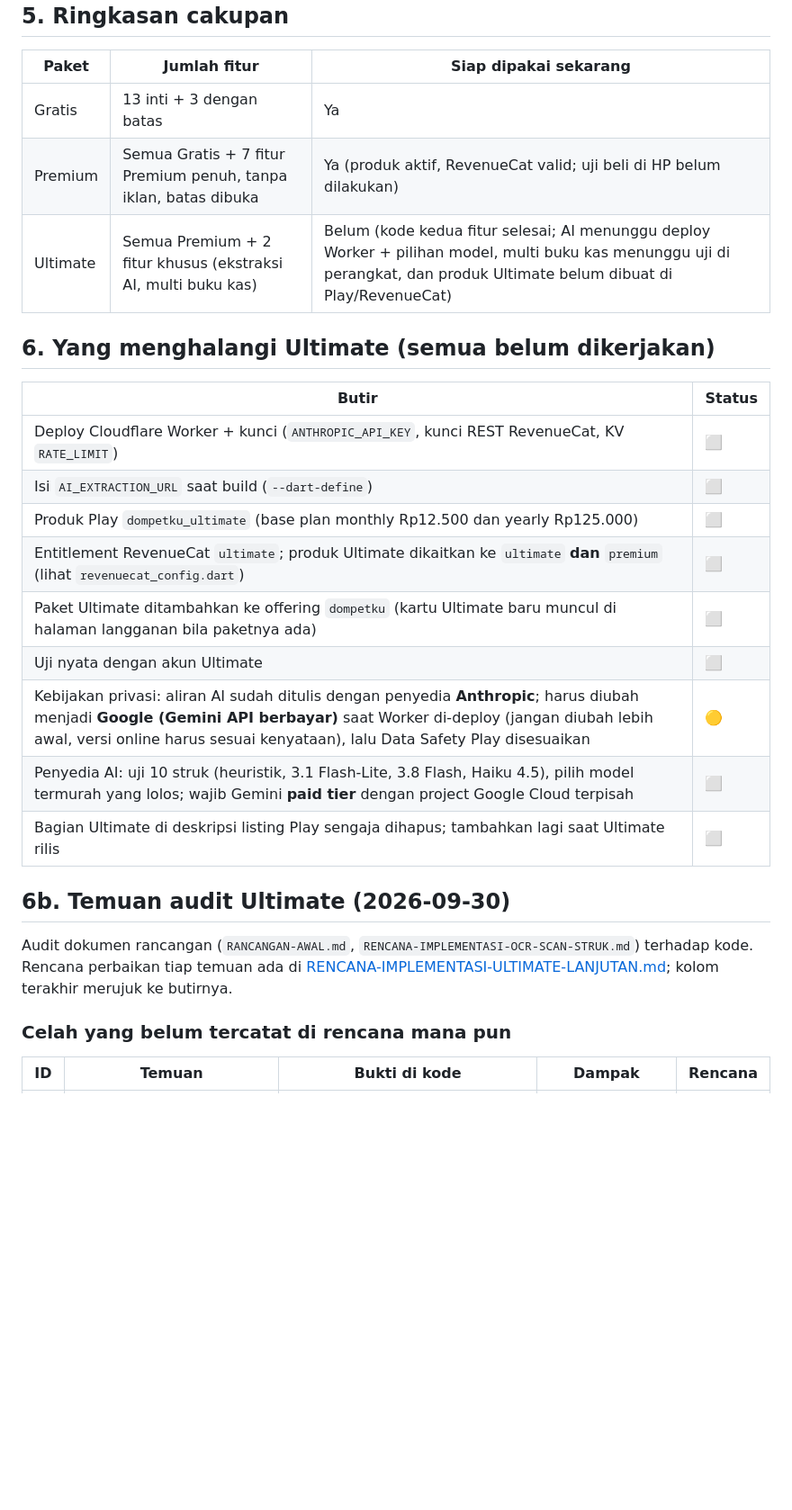
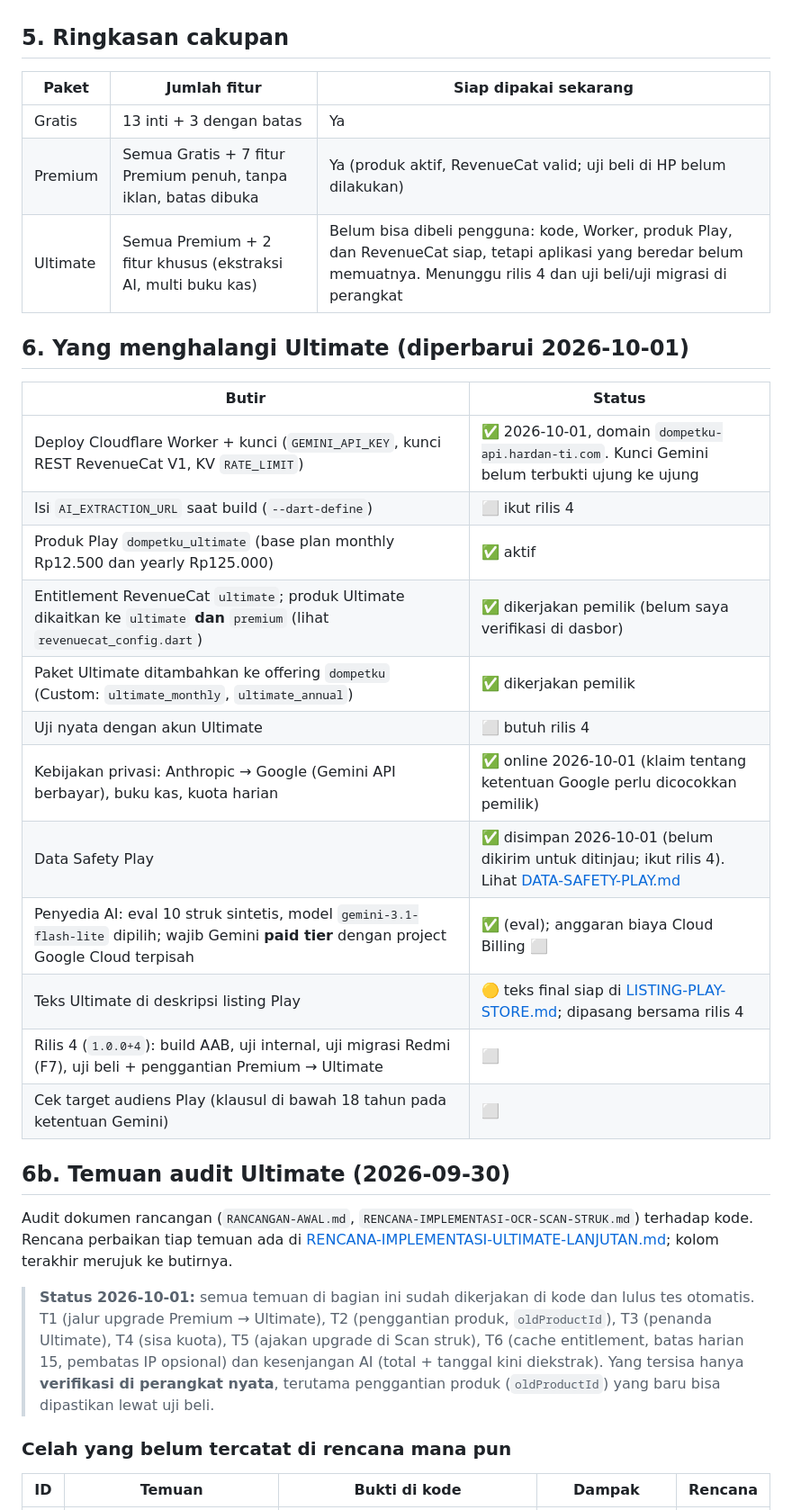
Before and after one commit to nudadan/laciq, a Markdown page: docs/MATRIKS-FITUR-PAKET.md, the part around one of its changes. Shown at 90% size. Drawn GitHub-style; blank space fills up the shorter version.

Commit message:
Docs: perbarui matriks fitur paket (Ultimate sudah di-deploy, produk aktif, Data Safety)
Co-Authored-By: Claude Sonnet 5.5 <noreply@anthropic.com>

```diff
--- a/docs/MATRIKS-FITUR-PAKET.md
+++ b/docs/MATRIKS-FITUR-PAKET.md
@@ -62,25 +62,30 @@ Cara kerja ekstraksi AI bila aktif: hasil OCR on-device diisi dulu oleh heuristi
 |---|---|---|
 | Gratis | 13 inti + 3 dengan batas | Ya |
 | Premium | Semua Gratis + 7 fitur Premium penuh, tanpa iklan, batas dibuka | Ya (produk aktif, RevenueCat valid; uji beli di HP belum dilakukan) |
-| Ultimate | Semua Premium + 2 fitur khusus (ekstraksi AI, multi buku kas) | Belum (kode kedua fitur selesai; AI menunggu deploy Worker + pilihan model, multi buku kas menunggu uji di perangkat, dan produk Ultimate belum dibuat di Play/RevenueCat) |
+| Ultimate | Semua Premium + 2 fitur khusus (ekstraksi AI, multi buku kas) | Belum bisa dibeli pengguna: kode, Worker, produk Play, dan RevenueCat siap, tetapi aplikasi yang beredar belum memuatnya. Menunggu rilis 4 dan uji beli/uji migrasi di perangkat |
 
-## 6. Yang menghalangi Ultimate (semua belum dikerjakan)
+## 6. Yang menghalangi Ultimate (diperbarui 2026-10-01)
 
 | Butir | Status |
 |---|---|
-| Deploy Cloudflare Worker + kunci (`ANTHROPIC_API_KEY`, kunci REST RevenueCat, KV `RATE_LIMIT`) | ⬜ |
-| Isi `AI_EXTRACTION_URL` saat build (`--dart-define`) | ⬜ |
-| Produk Play `dompetku_ultimate` (base plan monthly Rp12.500 dan yearly Rp125.000) | ⬜ |
-| Entitlement RevenueCat `ultimate`; produk Ultimate dikaitkan ke `ultimate` **dan** `premium` (lihat `revenuecat_config.dart`) | ⬜ |
-| Paket Ultimate ditambahkan ke offering `dompetku` (kartu Ultimate baru muncul di halaman langganan bila paketnya ada) | ⬜ |
-| Uji nyata dengan akun Ultimate | ⬜ |
-| Kebijakan privasi: aliran AI sudah ditulis dengan penyedia **Anthropic**; harus diubah menjadi **Google (Gemini API berbayar)** saat Worker di-deploy (jangan diubah lebih awal, versi online harus sesuai kenyataan), lalu Data Safety Play disesuaikan | 🟡 |
-| Penyedia AI: uji 10 struk (heuristik, 3.1 Flash-Lite, 3.8 Flash, Haiku 4.5), pilih model termurah yang lolos; wajib Gemini **paid tier** dengan project Google Cloud terpisah | ⬜ |
-| Bagian Ultimate di deskripsi listing Play sengaja dihapus; tambahkan lagi saat Ultimate rilis | ⬜ |
+| Deploy Cloudflare Worker + kunci (`GEMINI_API_KEY`, kunci REST RevenueCat V1, KV `RATE_LIMIT`) | ✅ 2026-10-01, domain `dompetku-api.hardan-ti.com`. Kunci Gemini belum terbukti ujung ke ujung |
+| Isi `AI_EXTRACTION_URL` saat build (`--dart-define`) | ⬜ ikut rilis 4 |
+| Produk Play `dompetku_ultimate` (base plan monthly Rp12.500 dan yearly Rp125.000) | ✅ aktif |
+| Entitlement RevenueCat `ultimate`; produk Ultimate dikaitkan ke `ultimate` **dan** `premium` (lihat `revenuecat_config.dart`) | ✅ dikerjakan pemilik (belum saya verifikasi di dasbor) |
+| Paket Ultimate ditambahkan ke offering `dompetku` (Custom: `ultimate_monthly`, `ultimate_annual`) | ✅ dikerjakan pemilik |
+| Uji nyata dengan akun Ultimate | ⬜ butuh rilis 4 |
+| Kebijakan privasi: Anthropic → Google (Gemini API berbayar), buku kas, kuota harian | ✅ online 2026-10-01 (klaim tentang ketentuan Google perlu dicocokkan pemilik) |
+| Data Safety Play | ✅ disimpan 2026-10-01 (belum dikirim untuk ditinjau; ikut rilis 4). Lihat [DATA-SAFETY-PLAY.md](DATA-SAFETY-PLAY.md) |
+| Penyedia AI: eval 10 struk sintetis, model `gemini-3.1-flash-lite` dipilih; wajib Gemini **paid tier** dengan project Google Cloud terpisah | ✅ (eval); anggaran biaya Cloud Billing ⬜ |
+| Teks Ultimate di deskripsi listing Play | 🟡 teks final siap di [LISTING-PLAY-STORE.md](LISTING-PLAY-STORE.md); dipasang bersama rilis 4 |
+| Rilis 4 (`1.0.0+4`): build AAB, uji internal, uji migrasi Redmi (F7), uji beli + penggantian Premium → Ultimate | ⬜ |
+| Cek target audiens Play (klausul di bawah 18 tahun pada ketentuan Gemini) | ⬜ |
 
 ## 6b. Temuan audit Ultimate (2026-09-30)
 
 Audit dokumen rancangan (`RANCANGAN-AWAL.md`, `RENCANA-IMPLEMENTASI-OCR-SCAN-STRUK.md`) terhadap kode. Rencana perbaikan tiap temuan ada di [RENCANA-IMPLEMENTASI-ULTIMATE-LANJUTAN.md](RENCANA-IMPLEMENTASI-ULTIMATE-LANJUTAN.md); kolom terakhir merujuk ke butirnya.
+
+> **Status 2026-10-01:** semua temuan di bagian ini sudah dikerjakan di kode dan lulus tes otomatis. T1 (jalur upgrade Premium → Ultimate), T2 (penggantian produk, `oldProductId`), T3 (penanda Ultimate), T4 (sisa kuota), T5 (ajakan upgrade di Scan struk), T6 (cache entitlement, batas harian 15, pembatas IP opsional) dan kesenjangan AI (total + tanggal kini diekstrak). Yang tersisa hanya **verifikasi di perangkat nyata**, terutama penggantian produk (`oldProductId`) yang baru bisa dipastikan lewat uji beli.
 
 ### Celah yang belum tercatat di rencana mana pun
 
```
Also changed, not shown: other parts of docs/MATRIKS-FITUR-PAKET.md (+3 -3 lines).
